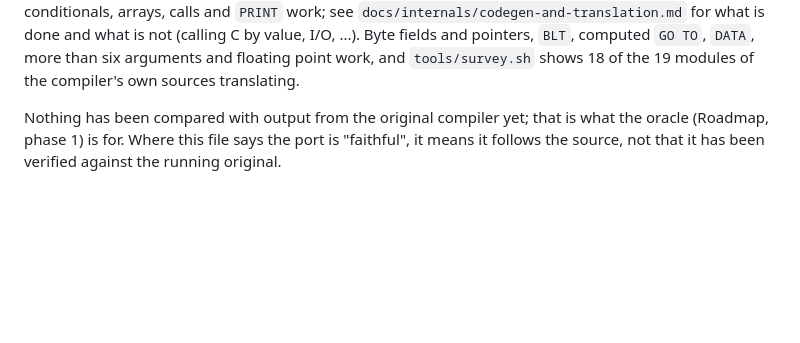
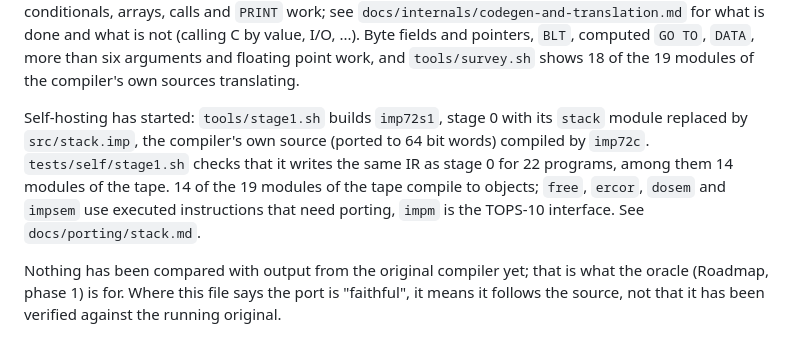
Before and after one commit to moebiusV/imp72, a Markdown page: README.md, the part around the change. GitHub-like rendering; blank space fills up the shorter version.

Commit message:
README: self-hosting status

```diff
--- a/README.md
+++ b/README.md
@@ -35,6 +35,14 @@ expressions, loops, conditionals, arrays, calls and `PRINT` work; see
 `GO TO`, `DATA`, more than six arguments and floating point work, and
 `tools/survey.sh` shows 18 of the 19 modules of the compiler's own sources
 translating.
+
+Self-hosting has started: `tools/stage1.sh` builds `imp72s1`, stage 0 with its
+`stack` module replaced by `src/stack.imp`, the compiler's own source (ported
+to 64 bit words) compiled by `imp72c`. `tests/self/stage1.sh` checks that it
+writes the same IR as stage 0 for 22 programs, among them 14 modules of the
+tape. 14 of the 19 modules of the tape compile to objects; `free`, `ercor`,
+`dosem` and `impsem` use executed instructions that need porting, `impm` is the
+TOPS-10 interface. See `docs/porting/stack.md`.
 
 Nothing has been compared with output from the original compiler yet; that is
 what the oracle (Roadmap, phase 1) is for. Where this file says the port is
```
